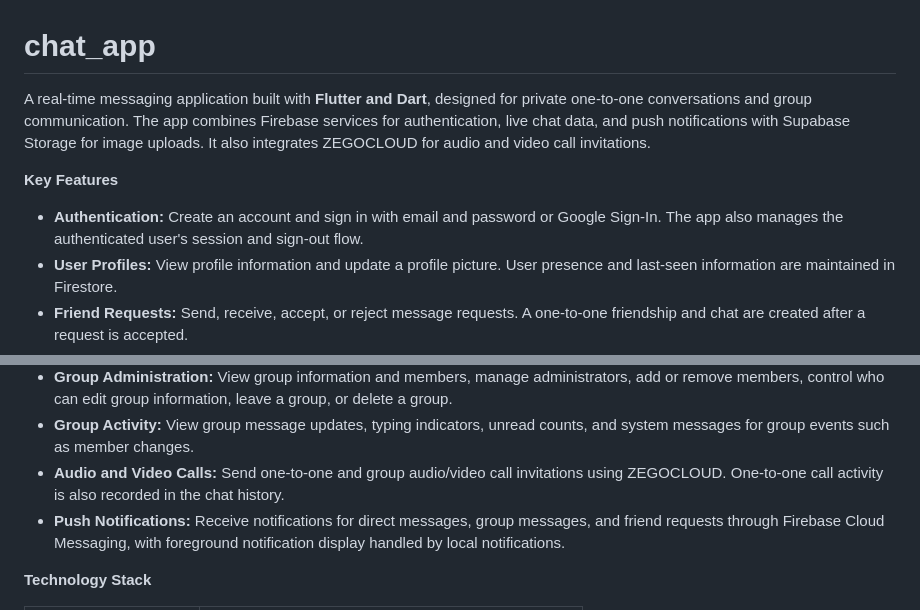
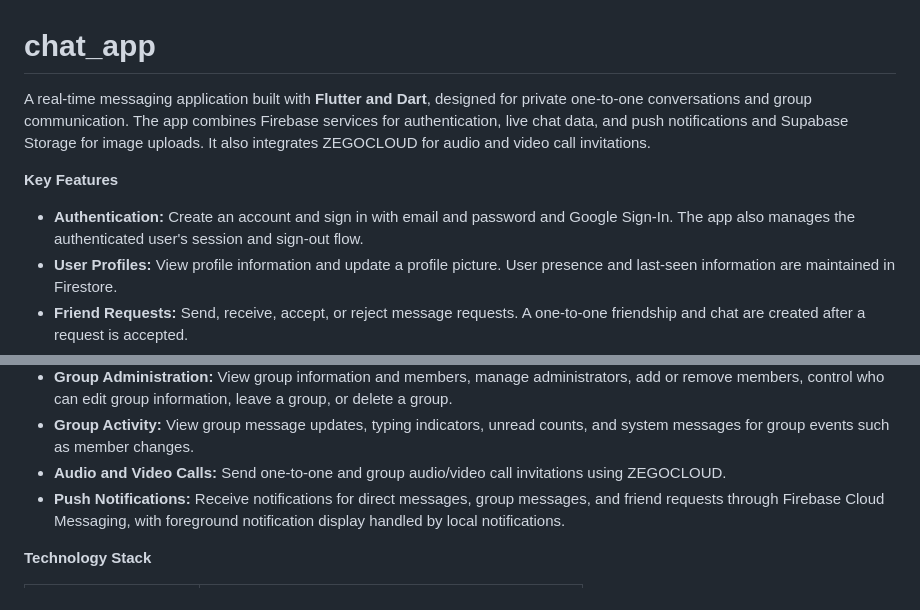
Before and after one commit to AliZaidiSyed/Chat_App, a Markdown page: README.md, 2 parts joined by grey strips. GitHub-like rendering.

```diff
--- a/README.md
+++ b/README.md
@@ -1,10 +1,10 @@
 # chat_app
 
-A real-time messaging application built with **Flutter and Dart**, designed for private one-to-one conversations and group communication. The app combines Firebase services for authentication, live chat data, and push notifications with Supabase Storage for image uploads. It also integrates ZEGOCLOUD for audio and video call invitations.
+A real-time messaging application built with **Flutter and Dart**, designed for private one-to-one conversations and group communication. The app combines Firebase services for authentication, live chat data, and push notifications and Supabase Storage for image uploads. It also integrates ZEGOCLOUD for audio and video call invitations.
 
 **Key Features**
 
-- **Authentication:** Create an account and sign in with email and password or Google Sign-In. The app also manages the authenticated user's session and sign-out flow.
+- **Authentication:** Create an account and sign in with email and password and Google Sign-In. The app also manages the authenticated user's session and sign-out flow.
 - **User Profiles:** View profile information and update a profile picture. User presence and last-seen information are maintained in Firestore.
 - **Friend Requests:** Send, receive, accept, or reject message requests. A one-to-one friendship and chat are created after a request is accepted.
 - **One-to-One Messaging:** Exchange messages in real time using Cloud Firestore, with support for text messages and image messages with optional captions.
@@ -13,7 +13,7 @@ A real-time messaging application built with **Flutter and Dart**, designed for
 - **Group Conversations:** Create groups with a name and optional group picture, add friends, and exchange text and image messages.
 - **Group Administration:** View group information and members, manage administrators, add or remove members, control who can edit group information, leave a group, or delete a group.
 - **Group Activity:** View group message updates, typing indicators, unread counts, and system messages for group events such as member changes.
-- **Audio and Video Calls:** Send one-to-one and group audio/video call invitations using ZEGOCLOUD. One-to-one call activity is also recorded in the chat history.
+- **Audio and Video Calls:** Send one-to-one and group audio/video call invitations using ZEGOCLOUD.
 - **Push Notifications:** Receive notifications for direct messages, group messages, and friend requests through Firebase Cloud Messaging, with foreground notification display handled by local notifications.
 
 **Technology Stack**
```
